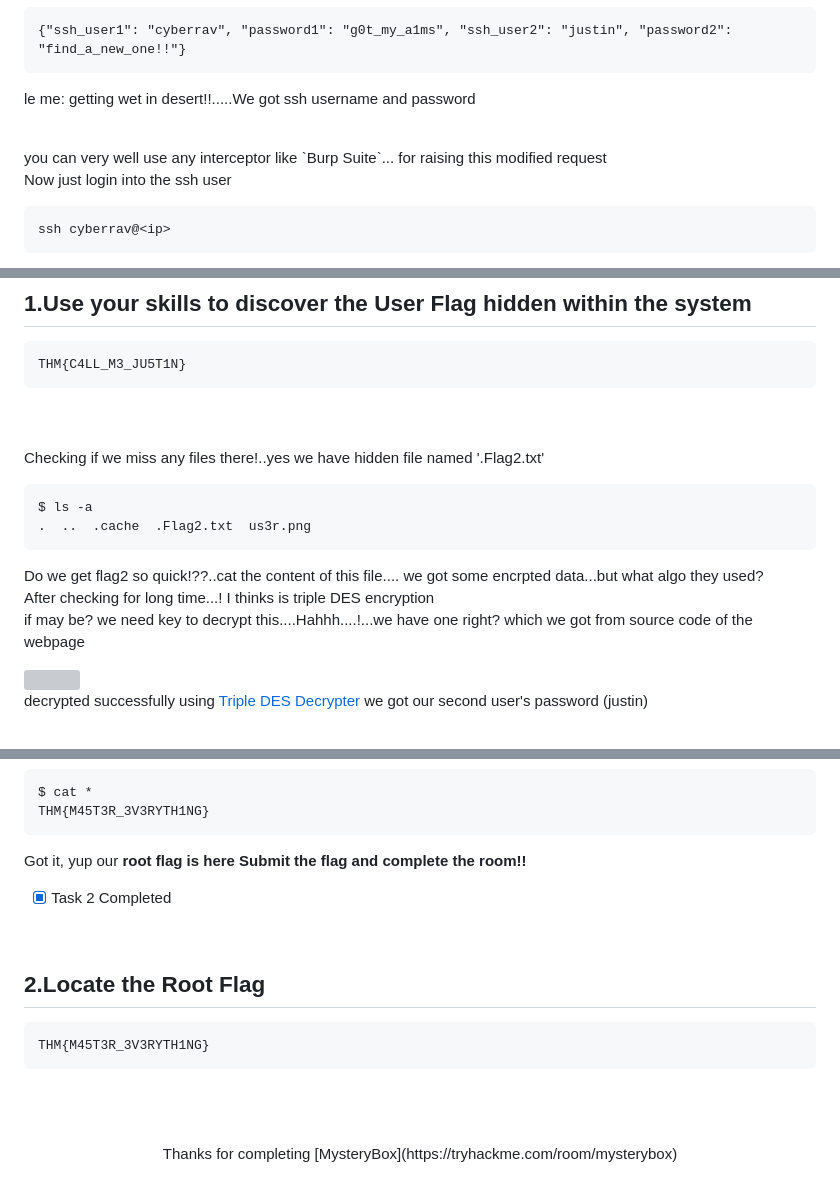
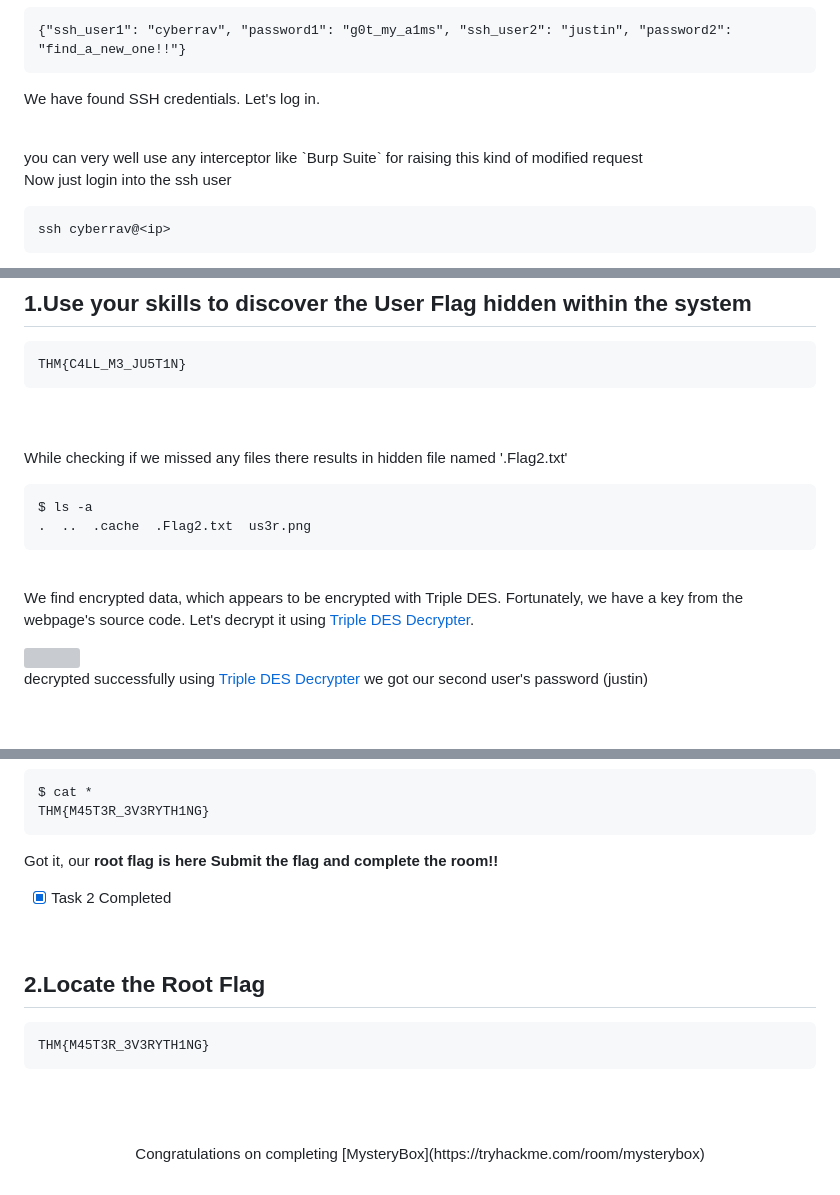
Before and after one commit to JuSTinMrp/Vagrant_Boxes, a Markdown page: README.md, 3 parts joined by grey strips. GitHub-like rendering; grey boxes are pictures that could not be loaded.

````diff
--- a/README.md
+++ b/README.md
@@ -147,10 +148,10 @@ API JSON response
 ```
 {"ssh_user1": "cyberrav", "password1": "g0t_my_a1ms", "ssh_user2": "justin", "password2": "find_a_new_one!!"}
 ```
-le me: getting wet in desert!!.....We got ssh username and password
+We have found SSH credentials. Let's log in.
 
 <br>
-you can very well use any interceptor like `Burp Suite`... for raising this modified request
+you can very well use any interceptor like `Burp Suite` for raising this kind of modified request
 
 Now just login into the ssh user
 ```
@@ -209,18 +210,17 @@ THM{C4LL_M3_JU5T1N}
 ```
 
 <br><br>
-Checking if we miss any files there!..yes we have hidden file named '.Flag2.txt'
+While checking if we missed any files there results in hidden file named '.Flag2.txt'
 
 ```
 $ ls -a
 .  ..  .cache  .Flag2.txt  us3r.png
 ```
 
-Do we get flag2 so quick!??..cat the content of this file....
-we got some encrpted data...but what algo they used?
+
 <br>
-After checking for long time...! I thinks is triple DES encryption<br>
-if may be? we need key to decrypt this....Hahhh....!...we have one right? which we got from source code of the webpage
+
+We find encrypted data, which appears to be encrypted with Triple DES. Fortunately, we have a key from the webpage's source code. Let's decrypt it using [Triple DES Decrypter](https://www.devglan.com/online-tools/triple-des-encrypt-decrypt).
 
 <img src=https://justinmrp.github.io/Vagrant_Boxes/assests/decrypt.png align="center">
 
@@ -255,7 +255,7 @@ $ cat *
 THM{M45T3R_3V3RYTH1NG}
 ```
 
-Got it, yup our <b>root flag<b> is here
+Got it, our <b>root flag<b> is here
 Submit the flag and complete the room!!
 - [x] Task 2 Completed
 
@@ -268,4 +268,4 @@ THM{M45T3R_3V3RYTH1NG}
 
 <br><br>
 
-<p align="center">Thanks for completing [MysteryBox](https://tryhackme.com/room/mysterybox)</p>
+<p align="center">Congratulations on completing [MysteryBox](https://tryhackme.com/room/mysterybox)</p>
````
Also changed, not shown: other parts of README.md (+17 -16 lines).
